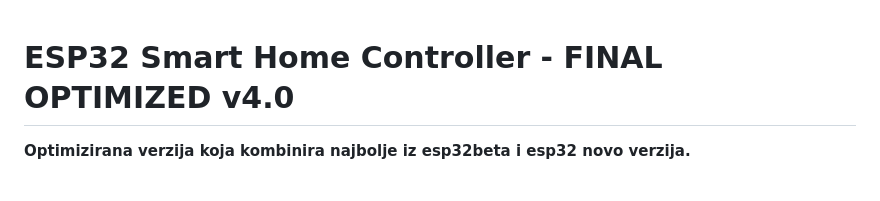
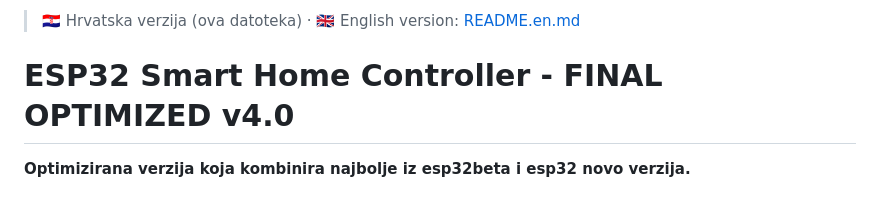
Before and after one commit to deltablues1/pametna_ku-a, a Markdown page: esp32-final/README.md, the part around the change. Drawn GitHub-style.

```diff
--- a/esp32-final/README.md
+++ b/esp32-final/README.md
@@ -1,3 +1,5 @@
+> 🇭🇷 Hrvatska verzija (ova datoteka) · 🇬🇧 English version: [README.en.md](README.en.md)
+
 # ESP32 Smart Home Controller - FINAL OPTIMIZED v4.0
 
 **Optimizirana verzija koja kombinira najbolje iz esp32beta i esp32 novo verzija.**
```
Also changed, not shown: esp32-final/README.en.md (added, +206 -0 lines).
